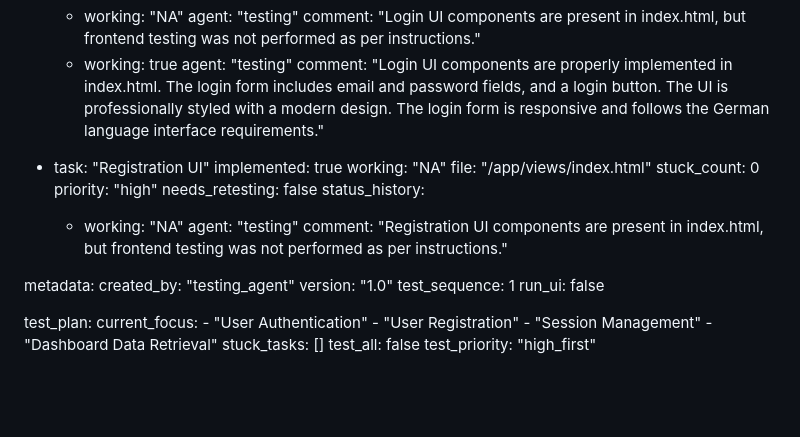
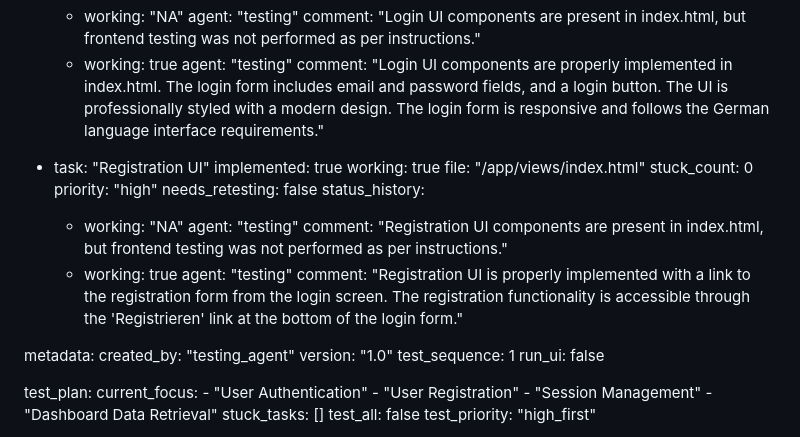
Before and after one commit to sunshin3-pro/Sunshin3-Pro, a Markdown page: test_result.md, the part around the change. Rendered like a GitHub page; blank space fills up the shorter version.

Commit message:
auto-commit for 183e4d2b-7b95-4488-a852-07c4b8134ee4

```diff
--- a/test_result.md
+++ b/test_result.md
@@ -126,7 +126,7 @@ frontend:
 
   - task: "Registration UI"
     implemented: true
-    working: "NA"
+    working: true
     file: "/app/views/index.html"
     stuck_count: 0
     priority: "high"
@@ -135,6 +135,9 @@ frontend:
       - working: "NA"
         agent: "testing"
         comment: "Registration UI components are present in index.html, but frontend testing was not performed as per instructions."
+      - working: true
+        agent: "testing"
+        comment: "Registration UI is properly implemented with a link to the registration form from the login screen. The registration functionality is accessible through the 'Registrieren' link at the bottom of the login form."
 
 metadata:
   created_by: "testing_agent"
```
